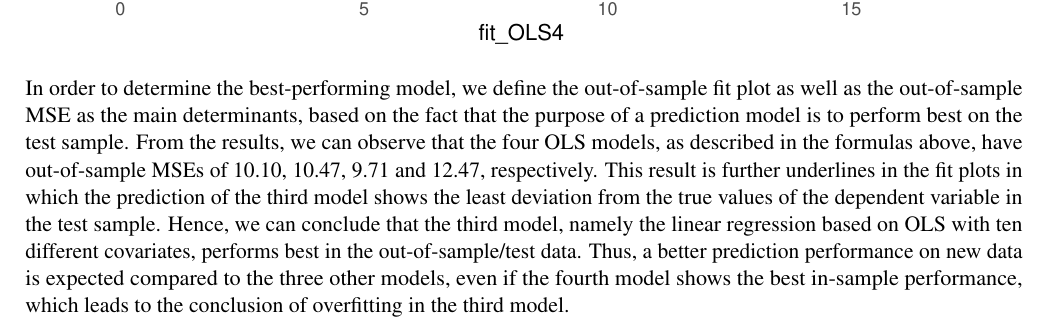
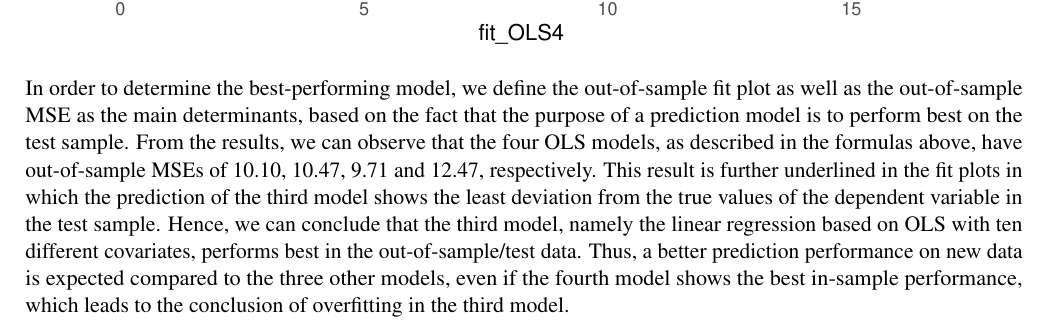
Before and after one commit to nikampe/Data_Analytics_I, an R Markdown document (GHA_2/Group 1 GHA 2.Rmd): part of page 14 of 14, cut so that both start at the same text. Rendered offline with R 4.5, knitr and Pandoc, then LaTeX, with nearby package versions.

Commit message:
FINAL - excercise 5&6
FINAL - excercise 5&6

````diff
--- a/GHA_2/Group 1 GHA 2.Rmd
+++ b/GHA_2/Group 1 GHA 2.Rmd
@@ -72,4 +72,4 @@ In order to elaborate the in-sample fit of the two models, we define the coeffic
 ```{r exercise_6, echo=TRUE, warning=FALSE}
 ```
 
-In order to determine the best-performing model, we define the out-of-sample fit plot as well as the out-of-sample MSE as the main determinants, based on the fact that the purpose of a prediction model is to perform best on the test sample. From the results, we can observe that the four OLS models, as described in the formulas above, have out-of-sample MSEs of 10.10, 10.47, 9.71 and 12.47, respectively. This result is further underlines in the fit plots in which the prediction of the third model shows the least deviation from the true values of the dependent variable in the test sample. Hence, we can conclude that the third model, namely the linear regression based on OLS with ten different covariates, performs best in the out-of-sample/test data. Thus, a better prediction performance on new data is expected compared to the three other models, even if the fourth model shows the best in-sample performance, which leads to the conclusion of overfitting in the third model.
+In order to determine the best-performing model, we define the out-of-sample fit plot as well as the out-of-sample MSE as the main determinants, based on the fact that the purpose of a prediction model is to perform best on the test sample. From the results, we can observe that the four OLS models, as described in the formulas above, have out-of-sample MSEs of 10.10, 10.47, 9.71 and 12.47, respectively. This result is further underlined in the fit plots in which the prediction of the third model shows the least deviation from the true values of the dependent variable in the test sample. Hence, we can conclude that the third model, namely the linear regression based on OLS with ten different covariates, performs best in the out-of-sample/test data. Thus, a better prediction performance on new data is expected compared to the three other models, even if the fourth model shows the best in-sample performance, which leads to the conclusion of overfitting in the third model.
````
Also changed, not shown: GHA_2/Group-1-GHA-2.pdf.
